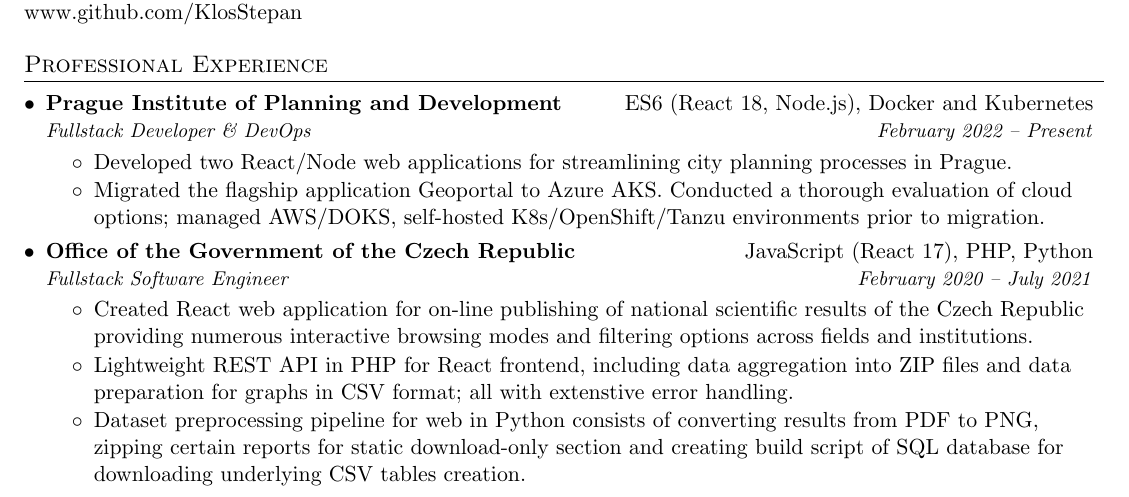
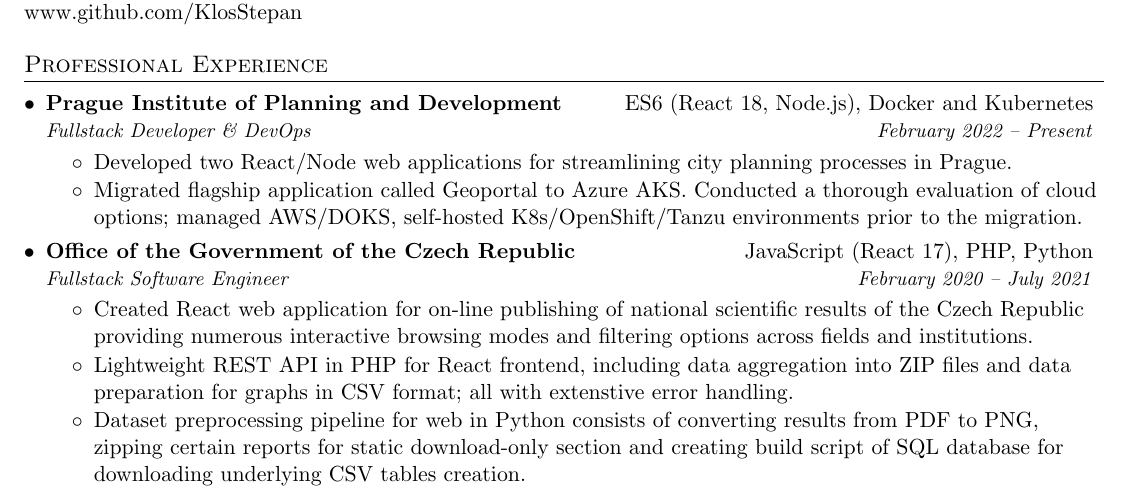
Before and after one commit to KlosStepan/cv, a LaTeX CV (cv.tex): part of the page, cut so that both start at the same text. Compiled offline with pdfLaTeX.

Commit message:
Minor wordings w/ Azure.

```diff
--- a/cv.tex
+++ b/cv.tex
@@ -105,7 +105,7 @@
   \begin{resumeList}
     \sitem{Developed two React/Node web applications for streamlining city planning processes in Prague.}
     %\sitem{Working on Dockerization - exploring the best self-hosted cloud solution, be it OpenShift/VMware Tanzu/plain Kubernetes. Helping other developers to migrate their applications to run in Kubernetes.}
-    \sitem{Migrated the flagship application Geoportal to Azure AKS. Conducted a thorough evaluation of cloud options; managed AWS/DOKS, self-hosted K8s/OpenShift/Tanzu environments prior to migration.}
+    \sitem{Migrated flagship application called Geoportal to Azure AKS. Conducted a thorough evaluation of cloud options; managed AWS/DOKS, self-hosted K8s/OpenShift/Tanzu environments prior to the migration.}
   \end{resumeList}
 
   \resumeSubheading
```
Also changed, not shown: cv.pdf.
